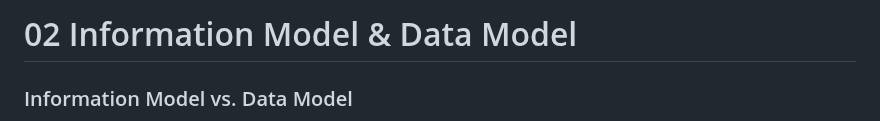
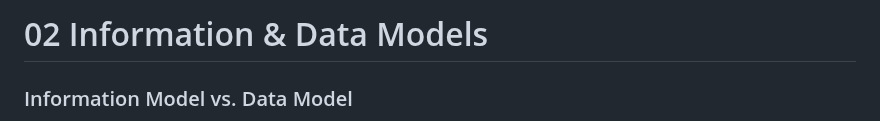
Before and after one commit to JISHNU-2002/DBMS-MySQL-Solutions, a Markdown page: 02.md, the part around the change. Drawn GitHub-style.

Commit message:
Information & Data models

```diff
--- a/02.md
+++ b/02.md
@@ -1,4 +1,4 @@
-# 02 Information Model & Data Model
+# 02 Information & Data Models
 
 ### Information Model vs. Data Model
 
```
